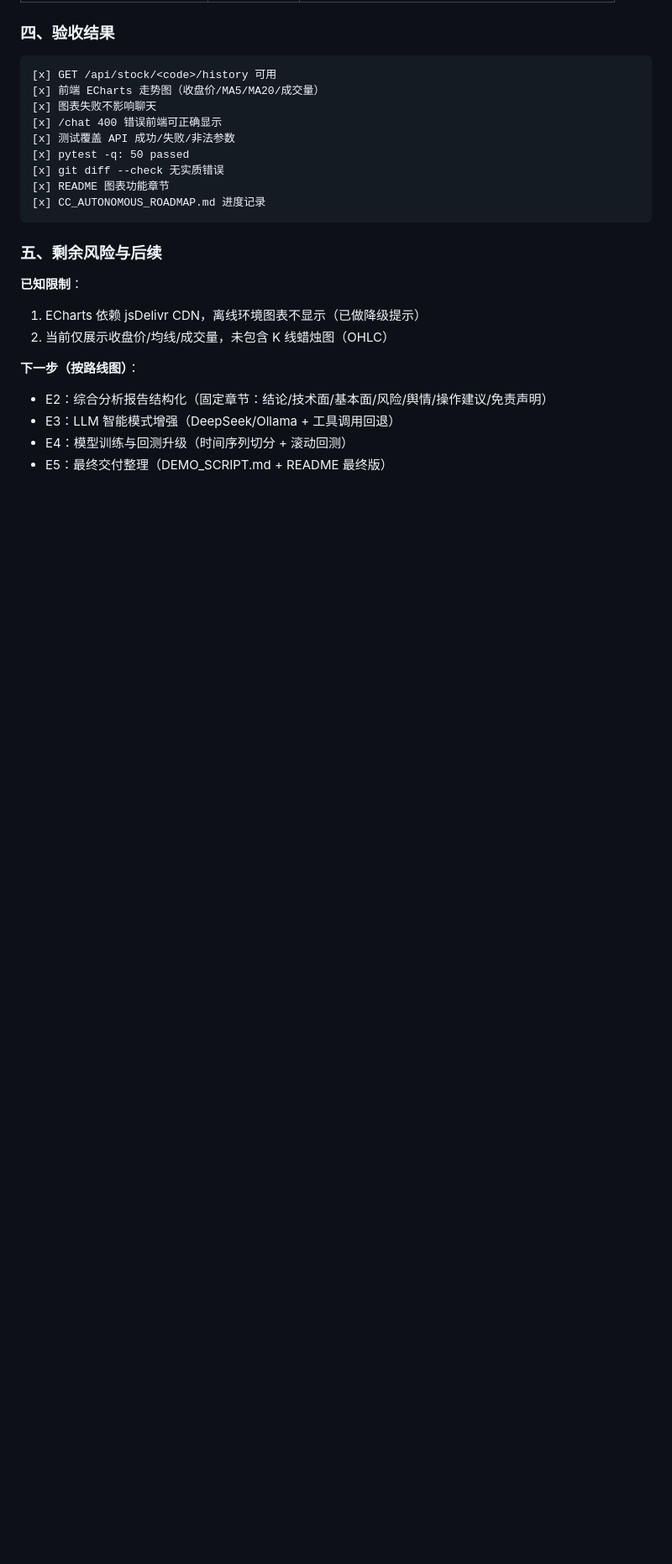
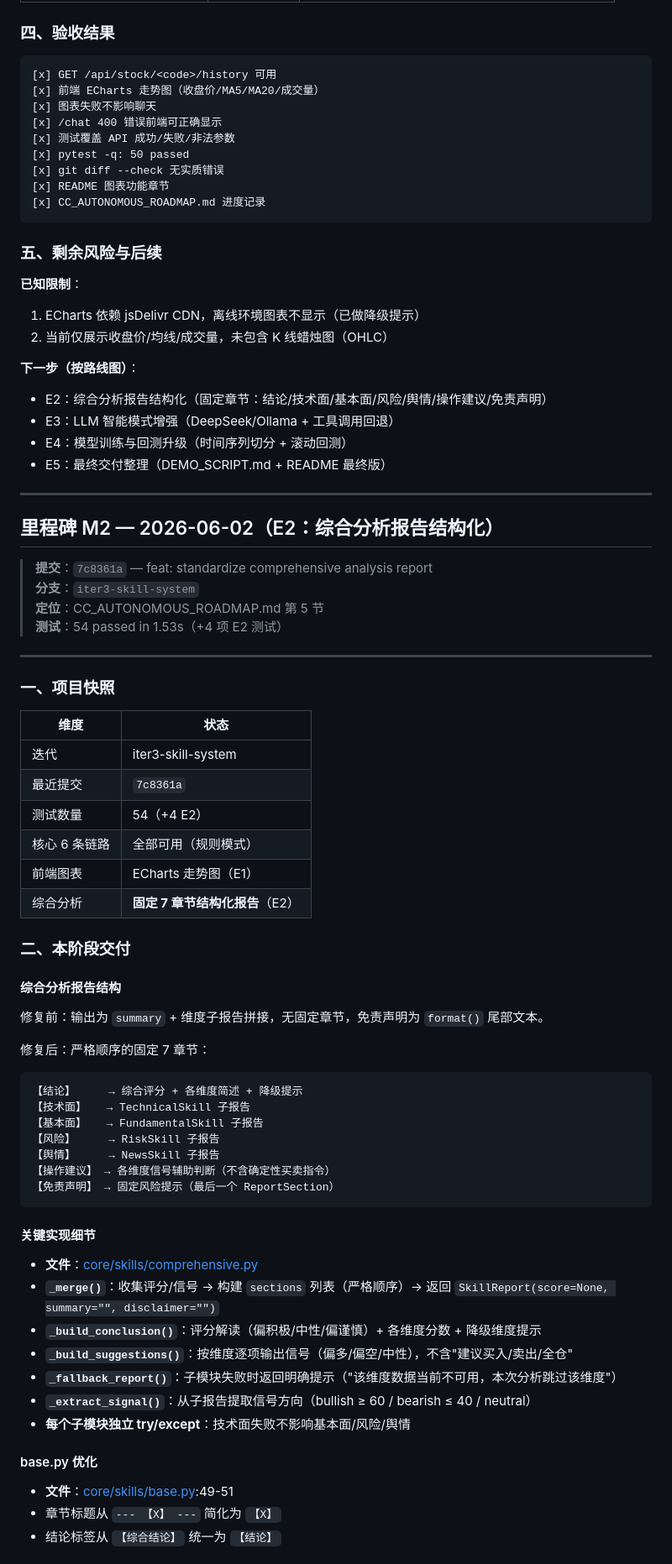
Before and after one commit to ZRJ-H/Stock_prediction_system, a Markdown page: REVIEW_HISTORY.md, the part around one of its changes. Shown at 84% size. Drawn GitHub-style; blank space fills up the shorter version.

Commit message:
@ docs: record E2 milestone in project history
- 里程碑 M2：综合分析报告结构化完整记录
- 7 章节严格顺序 + 两轮修复过程
- CC_AUTONOMOUS_ROADMAP 记录 003 更新为已提交状态

Co-Authored-By: Claude Opus 4.7 <noreply@anthropic.com>
@

````diff
--- a/REVIEW_HISTORY.md
+++ b/REVIEW_HISTORY.md
@@ -460,3 +460,60 @@ ChatGPT 审查指出的另一个问题是"缺少测试"（原评估列为低优
 - E3：LLM 智能模式增强（DeepSeek/Ollama + 工具调用回退）
 - E4：模型训练与回测升级（时间序列切分 + 滚动回测）
 - E5：最终交付整理（DEMO_SCRIPT.md + README 最终版）
+
+---
+
+## 里程碑 M2 — 2026-06-02（E2：综合分析报告结构化）
+
+> **提交**：`7c8361a` — feat: standardize comprehensive analysis report
+> **分支**：`iter3-skill-system`
+> **定位**：CC_AUTONOMOUS_ROADMAP.md 第 5 节
+> **测试**：54 passed in 1.53s（+4 项 E2 测试）
+
+---
+
+### 一、项目快照
+
+| 维度 | 状态 |
+|------|------|
+| 迭代 | iter3-skill-system |
+| 最近提交 | `7c8361a` |
+| 测试数量 | 54（+4 E2） |
+| 核心 6 条链路 | 全部可用（规则模式） |
+| 前端图表 | ECharts 走势图（E1） |
+| 综合分析 | **固定 7 章节结构化报告**（E2） |
+
+### 二、本阶段交付
+
+#### 综合分析报告结构
+
+修复前：输出为 `summary` + 维度子报告拼接，无固定章节，免责声明为 `format()` 尾部文本。
+
+修复后：严格顺序的固定 7 章节：
+
+```
+【结论】     → 综合评分 + 各维度简述 + 降级提示
+【技术面】   → TechnicalSkill 子报告
+【基本面】   → FundamentalSkill 子报告
+【风险】     → RiskSkill 子报告
+【舆情】     → NewsSkill 子报告
+【操作建议】 → 各维度信号辅助判断（不含确定性买卖指令）
+【免责声明】 → 固定风险提示（最后一个 ReportSection）
+```
+
+#### 关键实现细节
+
+- **文件**：[core/skills/comprehensive.py](core/skills/comprehensive.py)
+- **`_merge()`**：收集评分/信号 → 构建 `sections` 列表（严格顺序）→ 返回 `SkillReport(score=None, summary="", disclaimer="")`
+- **`_build_conclusion()`**：评分解读（偏积极/中性/偏谨慎）+ 各维度分数 + 降级维度提示
+- **`_build_suggestions()`**：按维度逐项输出信号（偏多/偏空/中性），不含"建议买入/卖出/全仓"
+- **`_fallback_report()`**：子模块失败时返回明确提示（"该维度数据当前不可用，本次分析跳过该维度"）
+- **`_extract_signal()`**：从子报告提取信号方向（bullish ≥ 60 / bearish ≤ 40 / neutral）
+- **每个子模块独立 try/except**：技术面失败不影响基本面/风险/舆情
+
+#### base.py 优化
+
+- **文件**：[core/skills/base.py](core/skills/base.py):49-51
+- 章节标题从 `--- 【X】 ---` 简化为 `【X】`
+- 结论标签从 `【综合结论】` 统一为 `【结论】`
+
````
Also changed, not shown: other parts of REVIEW_HISTORY.md (+52 -0 lines), CC_AUTONOMOUS_ROADMAP.md (+1 -1 lines).
